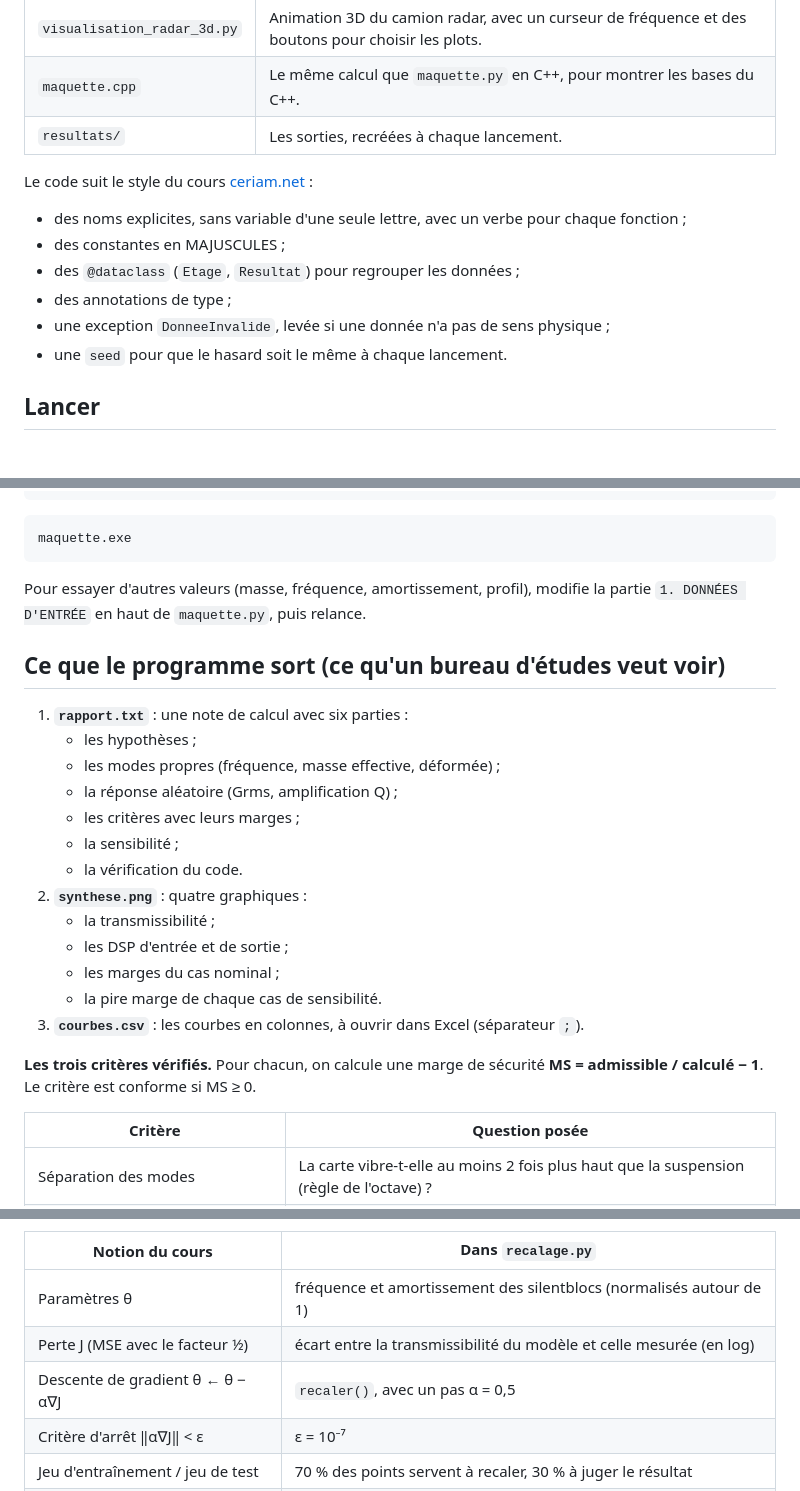
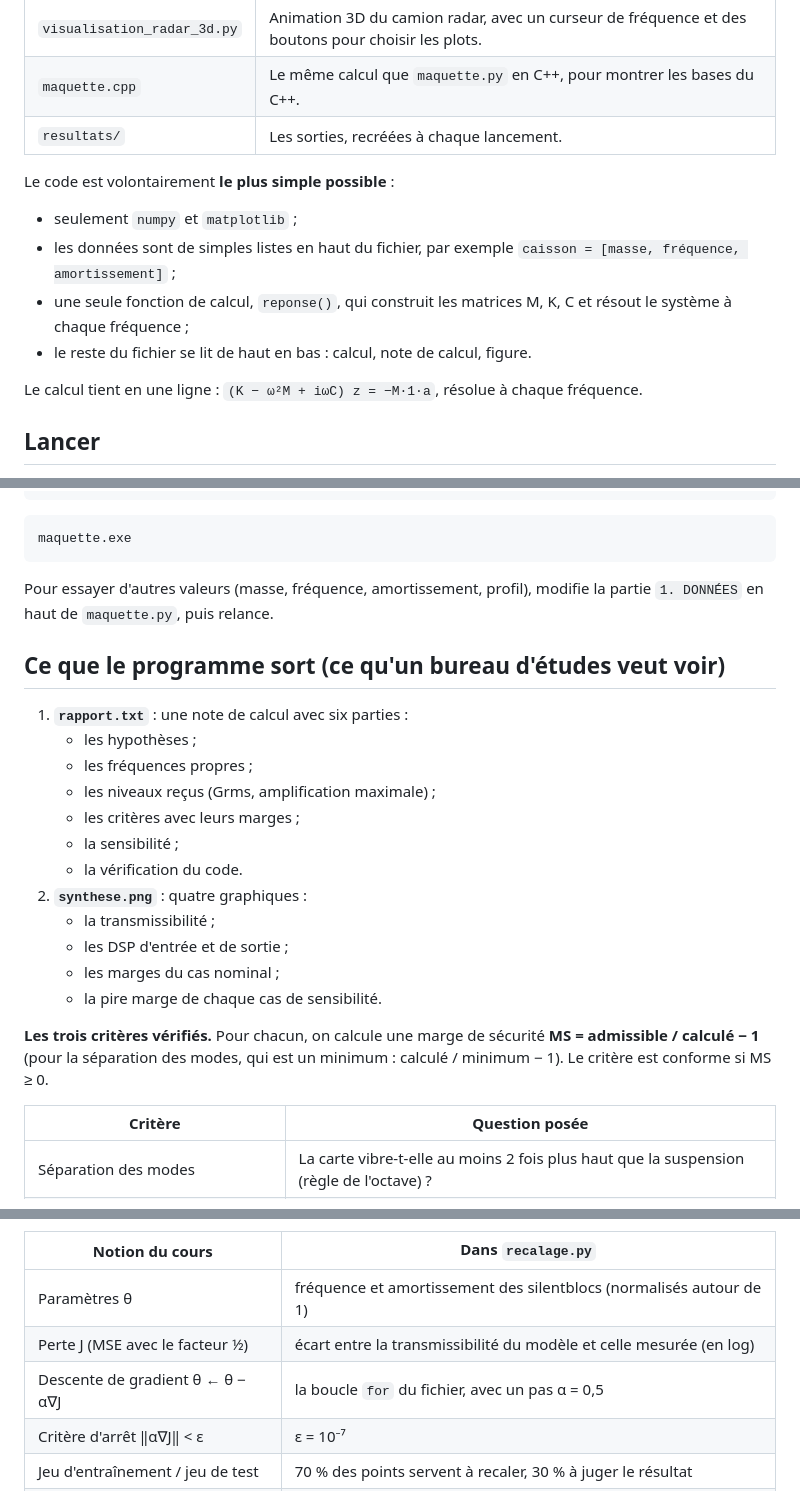
Before and after one commit to ken38420/maquette-vibratoire, a Markdown page: README.md, 3 parts joined by grey strips. Drawn GitHub-style.

````diff
--- a/README.md
+++ b/README.md
@@ -24,13 +24,13 @@ Un caisson électronique posé sur des **silentblocs**, avec une **carte électr
 | `maquette.cpp` | Le même calcul que `maquette.py` en C++, pour montrer les bases du C++. |
 | `resultats/` | Les sorties, recréées à chaque lancement. |
 
-Le code suit le style du cours [ceriam.net](https://ceriam.net/) :
-- des noms explicites, sans variable d'une seule lettre, avec un verbe pour chaque fonction ;
-- des constantes en MAJUSCULES ;
-- des `@dataclass` (`Etage`, `Resultat`) pour regrouper les données ;
-- des annotations de type ;
-- une exception `DonneeInvalide`, levée si une donnée n'a pas de sens physique ;
-- une `seed` pour que le hasard soit le même à chaque lancement.
+Le code est volontairement **le plus simple possible** :
+- seulement `numpy` et `matplotlib` ;
+- les données sont de simples listes en haut du fichier, par exemple `caisson = [masse, fréquence, amortissement]` ;
+- une seule fonction de calcul, `reponse()`, qui construit les matrices M, K, C et résout le système à chaque fréquence ;
+- le reste du fichier se lit de haut en bas : calcul, note de calcul, figure.
+
+Le calcul tient en une ligne : `(K − ω²M + iωC) z = −M·1·a`, résolue à chaque fréquence.
 
 ## Lancer
 
@@ -56,14 +56,14 @@ g++ -O2 -o maquette.exe maquette.cpp
 maquette.exe
 ```
 
-Pour essayer d'autres valeurs (masse, fréquence, amortissement, profil), modifie la partie `1. DONNÉES D'ENTRÉE` en haut de `maquette.py`, puis relance.
+Pour essayer d'autres valeurs (masse, fréquence, amortissement, profil), modifie la partie `1. DONNÉES` en haut de `maquette.py`, puis relance.
 
 ## Ce que le programme sort (ce qu'un bureau d'études veut voir)
 
 1. **`rapport.txt`** : une note de calcul avec six parties :
    - les hypothèses ;
-   - les modes propres (fréquence, masse effective, déformée) ;
-   - la réponse aléatoire (Grms, amplification Q) ;
+   - les fréquences propres ;
+   - les niveaux reçus (Grms, amplification maximale) ;
    - les critères avec leurs marges ;
    - la sensibilité ;
    - la vérification du code.
@@ -72,9 +72,8 @@ Pour essayer d'autres valeurs (masse, fréquence, amortissement, profil), modifi
    - les DSP d'entrée et de sortie ;
    - les marges du cas nominal ;
    - la pire marge de chaque cas de sensibilité.
-3. **`courbes.csv`** : les courbes en colonnes, à ouvrir dans Excel (séparateur `;`).
 
-**Les trois critères vérifiés.** Pour chacun, on calcule une marge de sécurité **MS = admissible / calculé − 1**. Le critère est conforme si MS ≥ 0.
+**Les trois critères vérifiés.** Pour chacun, on calcule une marge de sécurité **MS = admissible / calculé − 1** (pour la séparation des modes, qui est un minimum : calculé / minimum − 1). Le critère est conforme si MS ≥ 0.
 
 | Critère | Question posée |
 |---|---|
@@ -171,7 +170,7 @@ La méthode reprend le cours (*Forward Neural Network → Loss / Training*) :
 |---|---|
 | Paramètres θ | fréquence et amortissement des silentblocs (normalisés autour de 1) |
 | Perte J (MSE avec le facteur ½) | écart entre la transmissibilité du modèle et celle mesurée (en log) |
-| Descente de gradient θ ← θ − α∇J | `recaler()`, avec un pas α = 0,5 |
+| Descente de gradient θ ← θ − α∇J | la boucle `for` du fichier, avec un pas α = 0,5 |
 | Critère d'arrêt ‖α∇J‖ < ε | ε = 10⁻⁷ |
 | Jeu d'entraînement / jeu de test | 70 % des points servent à recaler, 30 % à juger le résultat |
 | Graine (`seed`) | le bruit de mesure est le même à chaque lancement |
````
Also changed, not shown: resultats/recalage.png, resultats/synthese.png, 8 other files.
